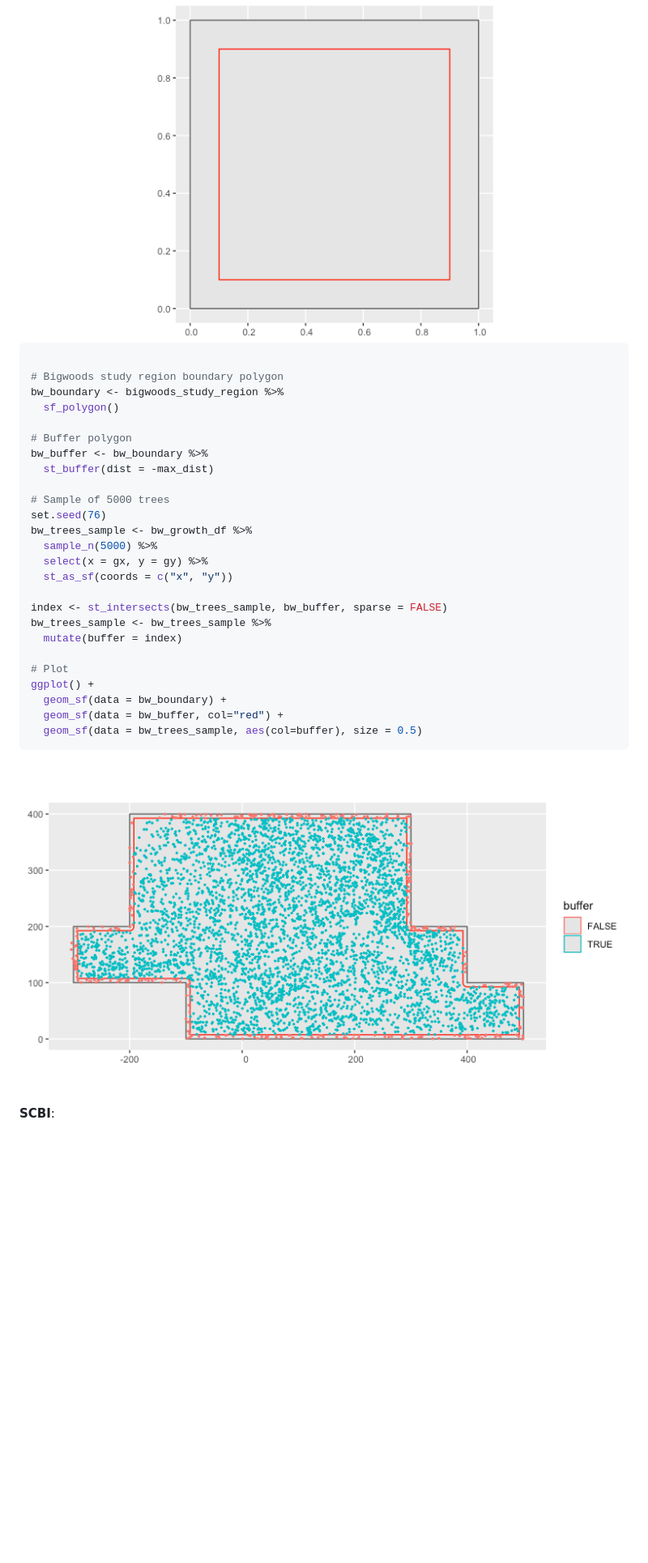
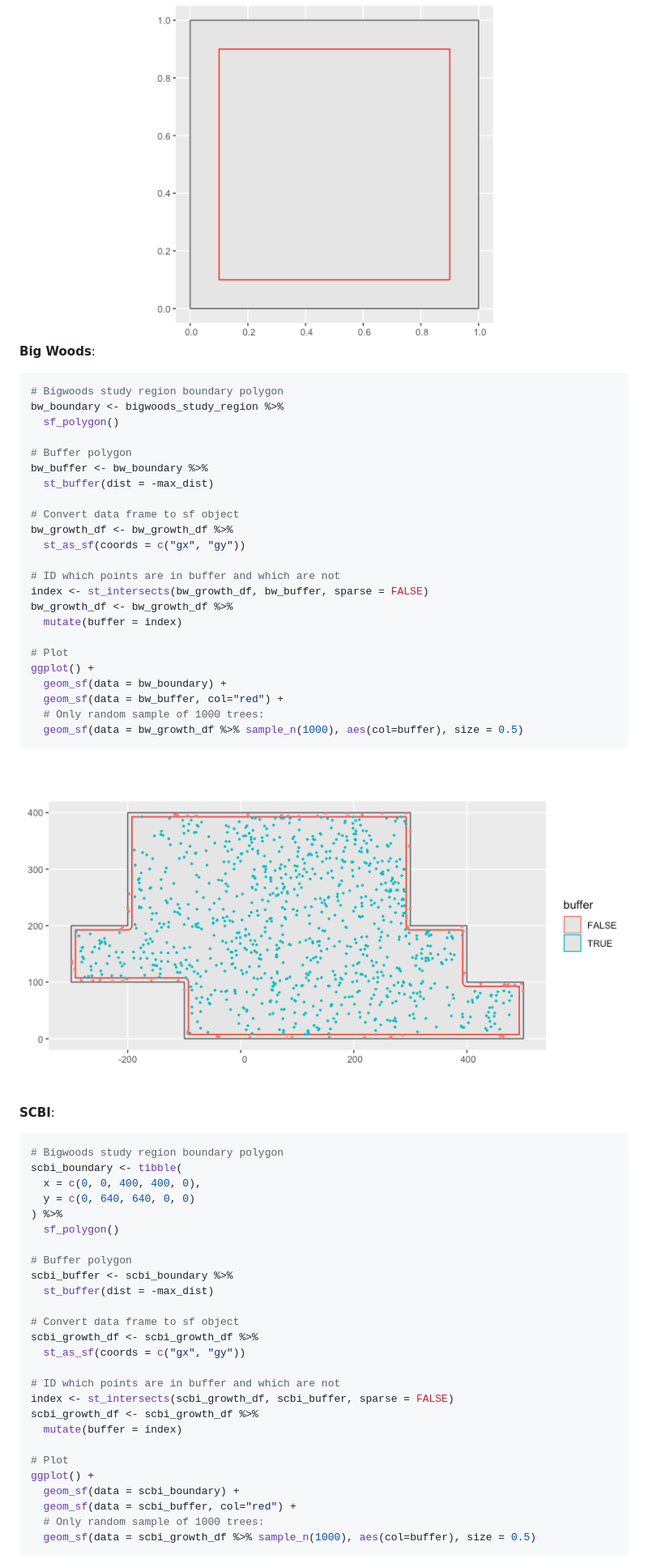
Before and after one commit to rudeboybert/forestecology, a Markdown page: README.md, the part around one of its changes. Shown at 81% size. Rendered like a GitHub page; pictures changed too: man/figures/README-unnamed-chunk-11-1.png; blank space fills up the shorter version.

````diff
--- a/README.md
+++ b/README.md
@@ -234,8 +238,9 @@ ggplot() +
 
 <img src="man/figures/README-unnamed-chunk-10-1.png" width="100%" />
 
+**Big Woods**:
+
 ``` r
-
 # Bigwoods study region boundary polygon
 bw_boundary <- bigwoods_study_region %>%
   sf_polygon()
@@ -244,24 +249,53 @@ bw_boundary <- bigwoods_study_region %>%
 bw_buffer <- bw_boundary %>%
   st_buffer(dist = -max_dist)
 
-# Sample of 5000 trees
-set.seed(76)
-bw_trees_sample <- bw_growth_df %>%
-  sample_n(5000) %>%
-  select(x = gx, y = gy) %>%
-  st_as_sf(coords = c("x", "y"))
+# Convert data frame to sf object
+bw_growth_df <- bw_growth_df %>%
+  st_as_sf(coords = c("gx", "gy"))
 
-index <- st_intersects(bw_trees_sample, bw_buffer, sparse = FALSE)
-bw_trees_sample <- bw_trees_sample %>%
+# ID which points are in buffer and which are not
+index <- st_intersects(bw_growth_df, bw_buffer, sparse = FALSE)
+bw_growth_df <- bw_growth_df %>%
   mutate(buffer = index)
 
 # Plot
 ggplot() +
   geom_sf(data = bw_boundary) +
   geom_sf(data = bw_buffer, col="red") +
-  geom_sf(data = bw_trees_sample, aes(col=buffer), size = 0.5)
+  # Only random sample of 1000 trees:
+  geom_sf(data = bw_growth_df %>% sample_n(1000), aes(col=buffer), size = 0.5)
 ```
 
-<img src="man/figures/README-unnamed-chunk-10-2.png" width="100%" />
+<img src="man/figures/README-unnamed-chunk-11-1.png" width="100%" />
 
 **SCBI**:
+
+``` r
+# Bigwoods study region boundary polygon
+scbi_boundary <- tibble(
+  x = c(0, 0, 400, 400, 0),
+  y = c(0, 640, 640, 0, 0)
+) %>%
+  sf_polygon()
+
+# Buffer polygon
+scbi_buffer <- scbi_boundary %>%
+  st_buffer(dist = -max_dist)
+
+# Convert data frame to sf object
+scbi_growth_df <- scbi_growth_df %>%
+  st_as_sf(coords = c("gx", "gy"))
+
+# ID which points are in buffer and which are not
+index <- st_intersects(scbi_growth_df, scbi_buffer, sparse = FALSE)
+scbi_growth_df <- scbi_growth_df %>%
+  mutate(buffer = index)
+
+# Plot
+ggplot() +
+  geom_sf(data = scbi_boundary) +
+  geom_sf(data = scbi_buffer, col="red") +
+  # Only random sample of 1000 trees:
+  geom_sf(data = scbi_growth_df %>% sample_n(1000), aes(col=buffer), size = 0.5)
+```
+
````
Also changed, not shown: other parts of README.md (+12 -7 lines), man/figures/README-unnamed-chunk-12-1.png (added), man/figures/README-unnamed-chunk-8-1.png, 1 other file.
